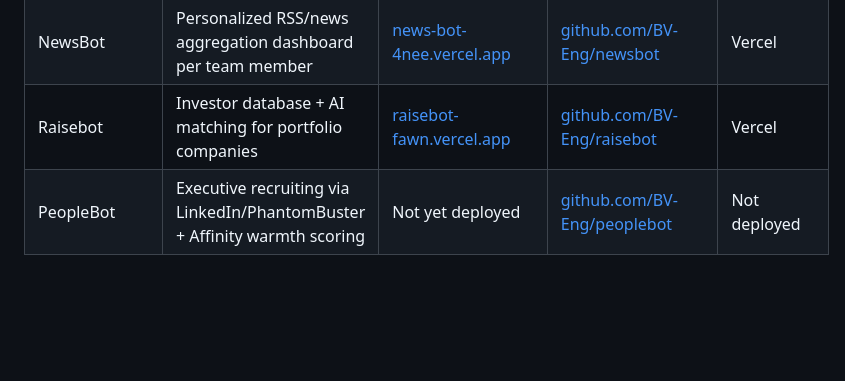
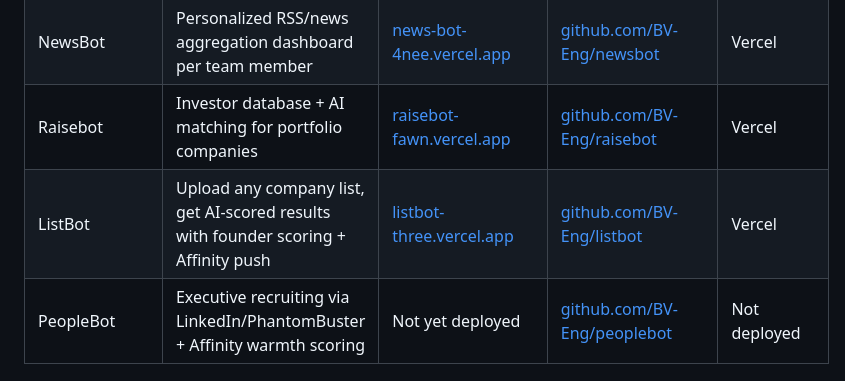
Before and after one commit to BV-Eng/bv-engineering-docs, a Markdown page: README.md, the part around the change. Drawn GitHub-style; blank space fills up the shorter version.

Commit message:
Add ListBot to tool reference
Live at listbot-three.vercel.app, repo at BV-Eng/listbot.

Co-Authored-By: Claude Opus 4.6 (1M context) <noreply@anthropic.com>

```diff
--- a/README.md
+++ b/README.md
@@ -17,6 +17,7 @@ Complete guide to BV's automated deal flow, portfolio tools, and information sys
 | Scoring Rubrics | Shared YAML scoring criteria consumed by all bots | N/A | [github.com/BV-Eng/bv-rubrics](https://github.com/BV-Eng/bv-rubrics) | N/A (consumed via GitHub raw URL) |
 | NewsBot | Personalized RSS/news aggregation dashboard per team member | [news-bot-4nee.vercel.app](https://news-bot-4nee.vercel.app) | [github.com/BV-Eng/newsbot](https://github.com/BV-Eng/newsbot) | Vercel |
 | Raisebot | Investor database + AI matching for portfolio companies | [raisebot-fawn.vercel.app](https://raisebot-fawn.vercel.app) | [github.com/BV-Eng/raisebot](https://github.com/BV-Eng/raisebot) | Vercel |
+| ListBot | Upload any company list, get AI-scored results with founder scoring + Affinity push | [listbot-three.vercel.app](https://listbot-three.vercel.app) | [github.com/BV-Eng/listbot](https://github.com/BV-Eng/listbot) | Vercel |
 | PeopleBot | Executive recruiting via LinkedIn/PhantomBuster + Affinity warmth scoring | Not yet deployed | [github.com/BV-Eng/peoplebot](https://github.com/BV-Eng/peoplebot) | Not deployed |
 
 ---
```
